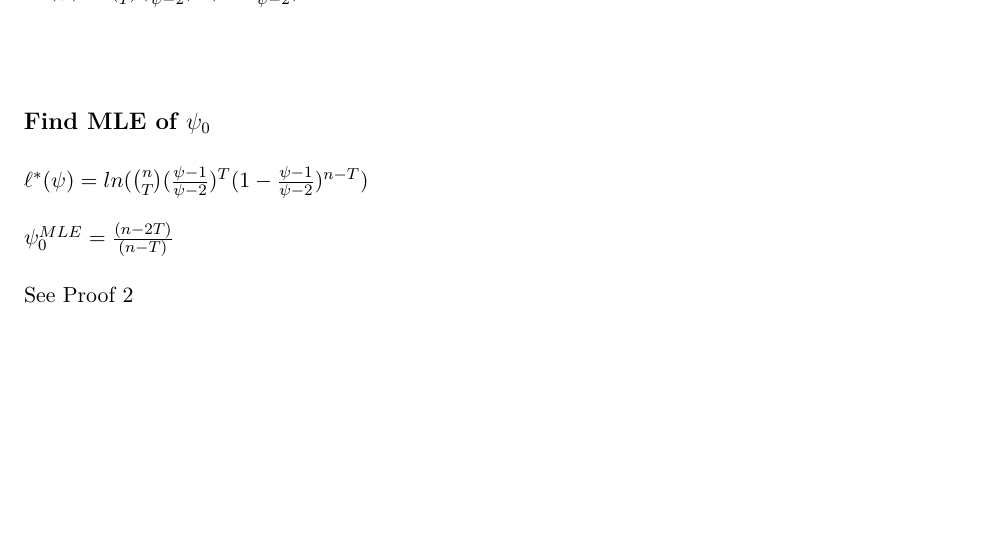
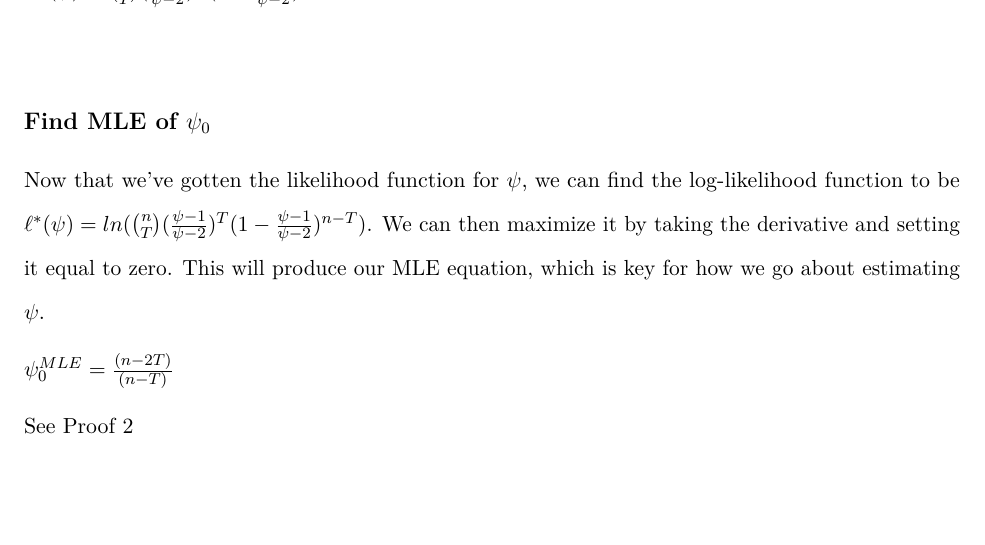
Before and after one commit to justmai1/STAT342-Final, an R Markdown document (final-paper-template.Rmd): part of page 5 of 20, cut so that both start at the same text, the shorter picture padded with empty space. Rendered offline with R 4.5, knitr and Pandoc, then LaTeX, with nearby package versions; some code elsewhere in the file could not run offline.

Commit message:
Update final-paper-template.Rmd

```diff
--- a/final-paper-template.Rmd
+++ b/final-paper-template.Rmd
@@ -182,8 +182,7 @@ $L^*(\psi)=\binom{n}{T}(\frac{\psi-1}{\psi-2})^T(1-\frac{\psi-1}{\psi-2})^{n-T}$
 
 ## Find MLE of $\psi_0$
 
-
-$\ell^*(\psi)=ln(\binom{n}{T}(\frac{\psi-1}{\psi-2})^T(1-\frac{\psi-1}{\psi-2})^{n-T})$
+Now that we've gotten the likelihood function for $\psi$, we can find the log-likelihood function to be $\ell^*(\psi)=ln(\binom{n}{T}(\frac{\psi-1}{\psi-2})^T(1-\frac{\psi-1}{\psi-2})^{n-T})$. We can then maximize it by taking the derivative and setting it equal to zero. This will produce our MLE equation, which is key for how we go about estimating $\psi$.
 
 
 
```
